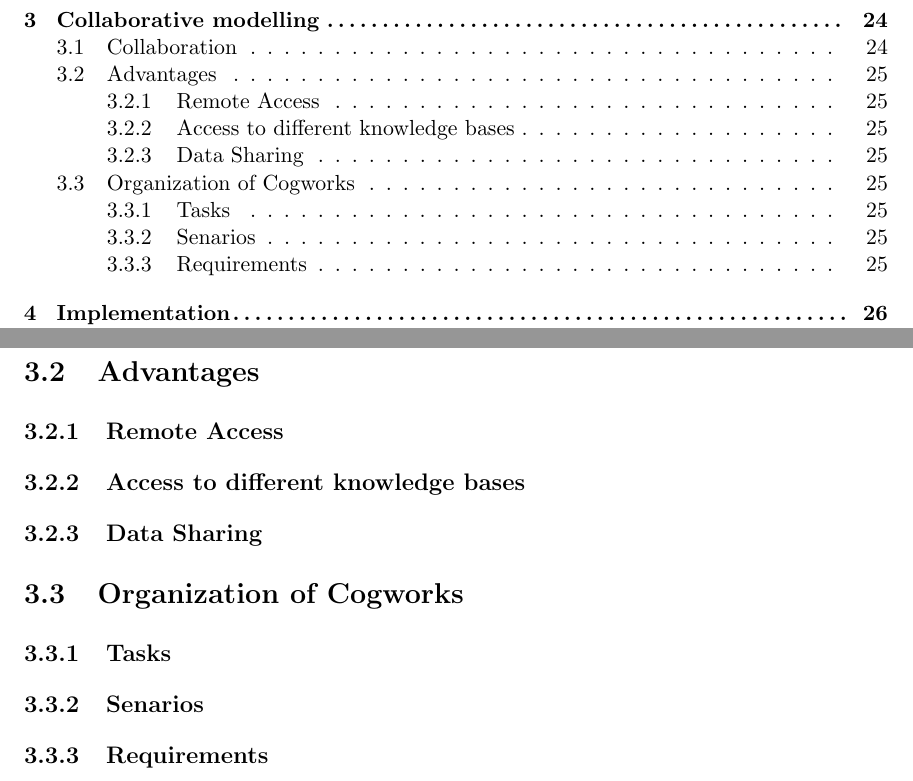
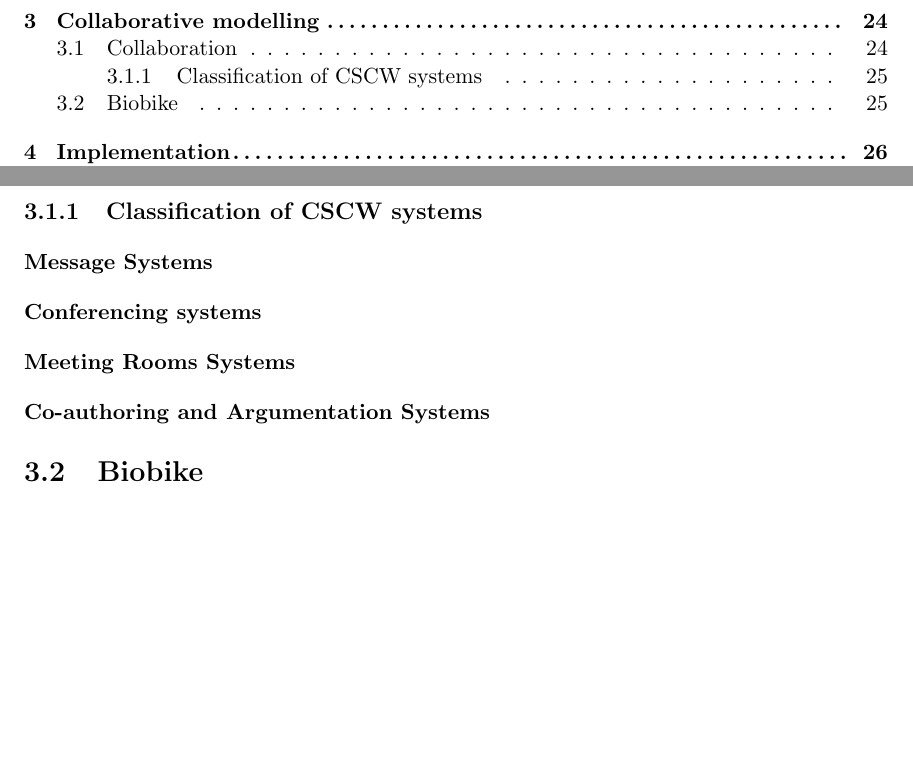
Before and after one commit to reubencornel/masters-thesis, a LaTeX thesis (thesis.tex, which reads Chapter4.tex): two parts of pages 6 and 34 of 40, joined at a grey line, cut so that both start at the same text, the shorter picture padded with empty space. Compiled offline with pdfLaTeX; a LaTeX package or settings file that is missing is left out.

Commit message:
Modified contents of chapter 4

```diff
--- a/Chapter4.tex
+++ b/Chapter4.tex
@@ -31,24 +31,17 @@
 resources. Computer networks now provide us with a means by which we
 can help teams across geographical regions collaborate effectively.
 
-% I'm talking about collaboration, I could read up more about
-% collaboration and put that in.
+\subsection{Classification of CSCW systems}
 
+\subsubsection{Message Systems}
 
-\section{Advantages}
-% (@* "Advantages provided by cogworks")
+\subsubsection{Conferencing systems}
 
-\subsection{Remote Access}
+\subsubsection{Meeting Rooms Systems}
 
-\subsection{Access to different knowledge bases}
+\subsubsection{Co-authoring and Argumentation Systems}
 
-\subsection{Data Sharing}
+\section{Biobike}
 
-\section {Organization of Cogworks}
-
-\subsection{Tasks}
-
-\subsection{Senarios}
-
-%Do I need this section?
-\subsection {Requirements}
+% This section can contain the introduction and objectives of biobike
+% and where biobike fits in with the rest of the collaborative systems.
```
Also changed, not shown: Chapter4.tex (2 more changed lines).
